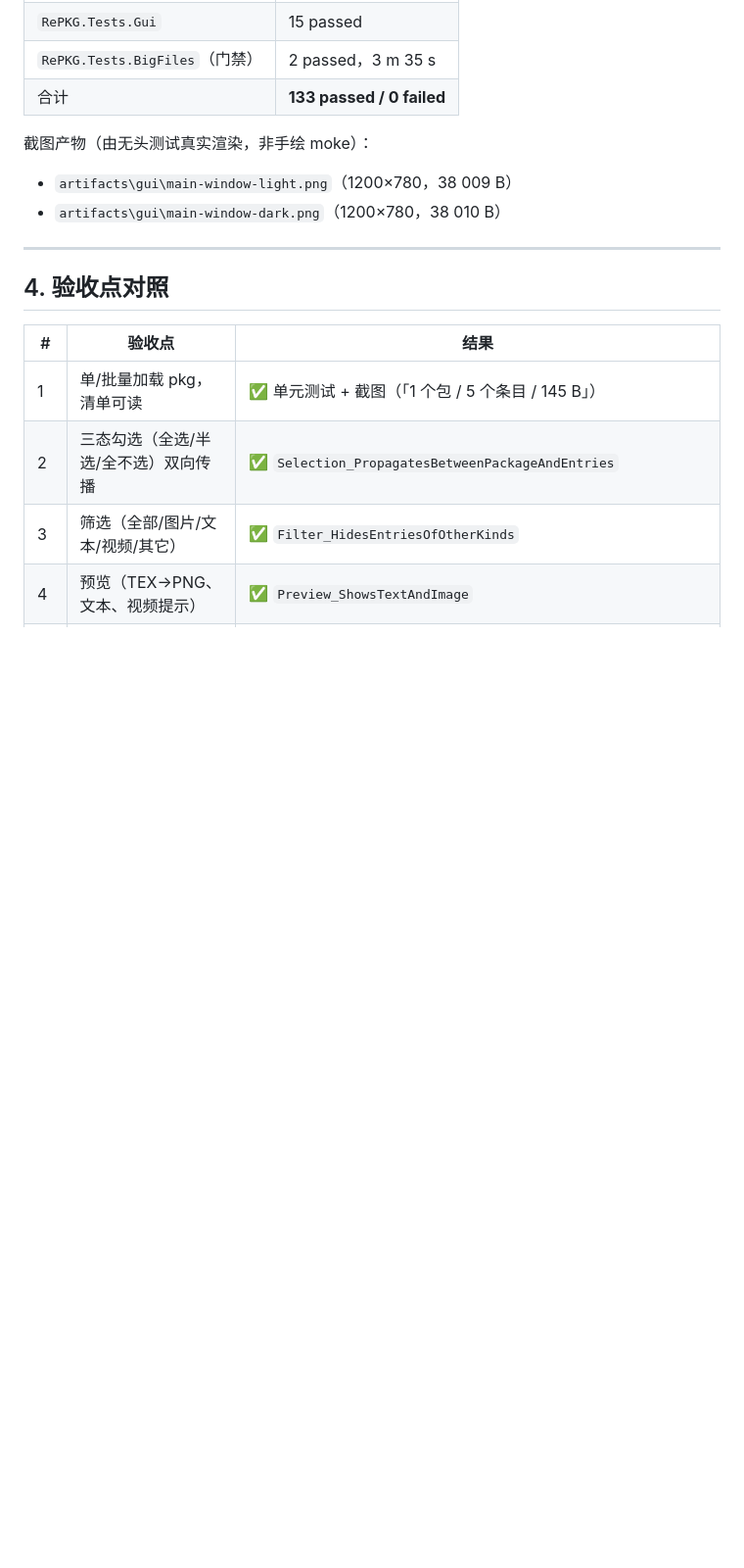
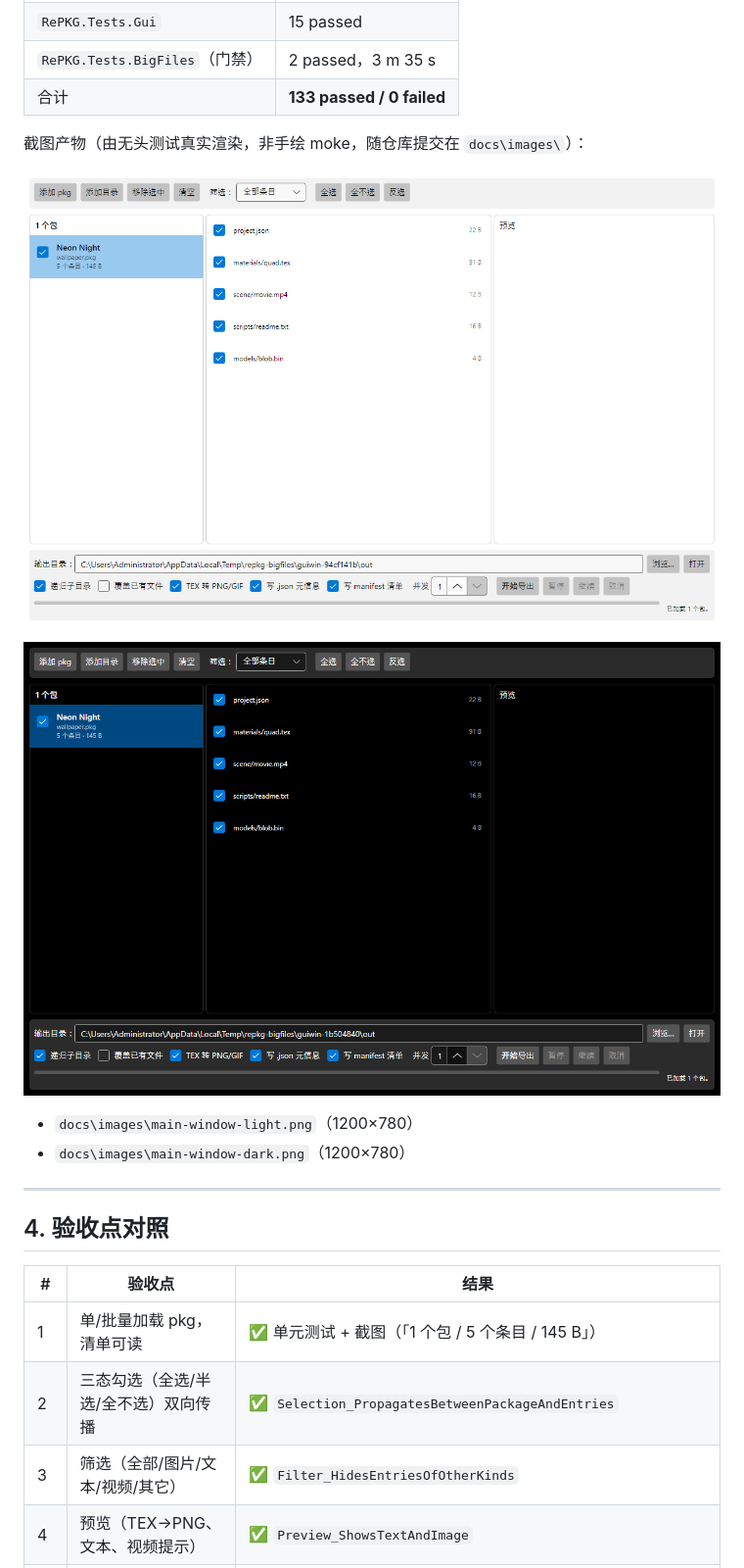
Before and after one commit to dieraun/RePKG-Enhanced, a Markdown page: docs/05-gui.md, the part around one of its changes. Shown at 98% size. Rendered like a GitHub page; pictures changed too: docs/images/main-window-dark.png (added), docs/images/main-window-light.png (added); blank space fills up the shorter version.

```diff
--- a/docs/05-gui.md
+++ b/docs/05-gui.md
@@ -102,10 +102,14 @@ dotnet run --project src\RePKG.Gui -c Release
 | `RePKG.Tests.BigFiles`（门禁） | 2 passed，3 m 35 s |
 | 合计 | **133 passed / 0 failed** |
 
-截图产物（由无头测试真实渲染，非手绘 moke）：
+截图产物（由无头测试真实渲染，非手绘 moke，随仓库提交在 `docs\images\`）：
 
-- `artifacts\gui\main-window-light.png`（1200×780，38 009 B）
-- `artifacts\gui\main-window-dark.png`（1200×780，38 010 B）
+![浅色主题主窗口](images/main-window-light.png)
+
+![深色主题主窗口](images/main-window-dark.png)
+
+- `docs\images\main-window-light.png`（1200×780）
+- `docs\images\main-window-dark.png`（1200×780）
 
 ---
 
```
Also changed, not shown: other parts of docs/05-gui.md (+1 -1 lines), README.md (added, +138 -0 lines), docs/06-publish-and-ci.md (added, +196 -0 lines), docs/DECISIONS.md (+12 -0 lines), 9 other files.
